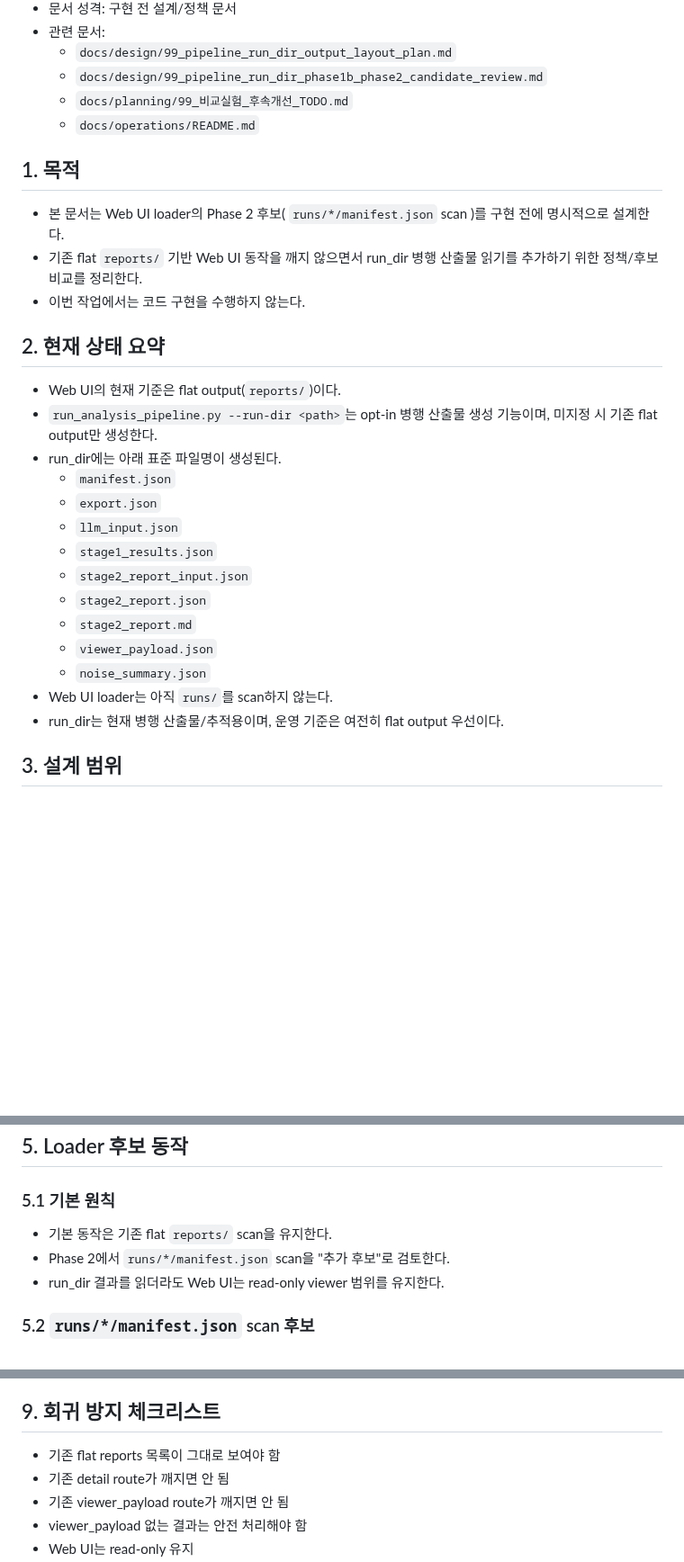
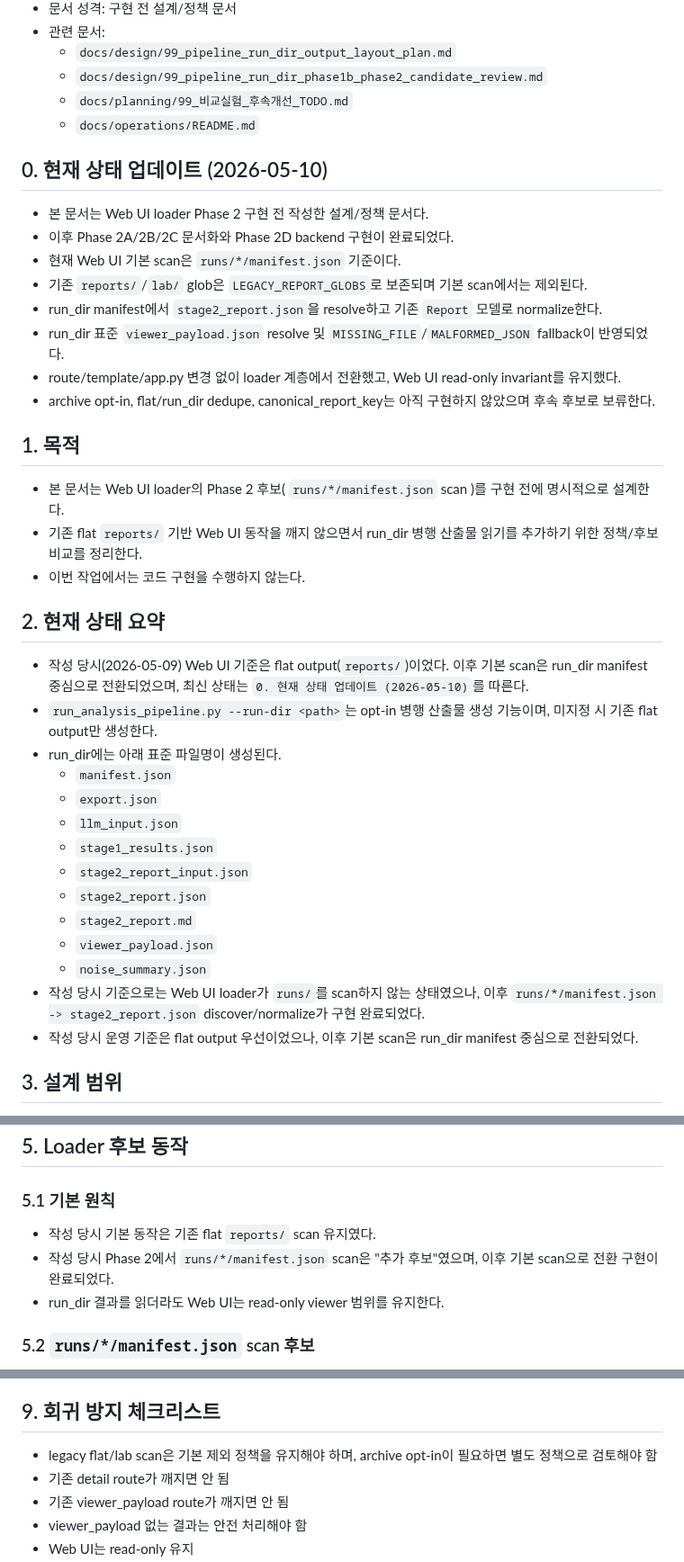
Before and after one commit to vachaf/project, a Markdown page: docs/design/99_web_ui_run_dir_loader_phase2_plan.md, 3 parts joined by grey strips. Shown at 90% size. Rendered like a GitHub page; blank space fills up the shorter version.

Commit message:
docs: refresh web ui run dir loader phase2 status

```diff
--- a/docs/design/99_web_ui_run_dir_loader_phase2_plan.md
+++ b/docs/design/99_web_ui_run_dir_loader_phase2_plan.md
@@ -9,6 +9,17 @@
   - `docs/planning/99_비교실험_후속개선_TODO.md`
   - `docs/operations/README.md`
 
+## 0. 현재 상태 업데이트 (2026-05-10)
+
+- 본 문서는 Web UI loader Phase 2 구현 전 작성한 설계/정책 문서다.
+- 이후 Phase 2A/2B/2C 문서화와 Phase 2D backend 구현이 완료되었다.
+- 현재 Web UI 기본 scan은 `runs/*/manifest.json` 기준이다.
+- 기존 `reports/`/`lab/` glob은 `LEGACY_REPORT_GLOBS`로 보존되며 기본 scan에서는 제외된다.
+- run_dir manifest에서 `stage2_report.json`을 resolve하고 기존 `Report` 모델로 normalize한다.
+- run_dir 표준 `viewer_payload.json` resolve 및 `MISSING_FILE`/`MALFORMED_JSON` fallback이 반영되었다.
+- route/template/app.py 변경 없이 loader 계층에서 전환했고, Web UI read-only invariant를 유지했다.
+- archive opt-in, flat/run_dir dedupe, canonical_report_key는 아직 구현하지 않았으며 후속 후보로 보류한다.
+
 ## 1. 목적
 
 - 본 문서는 Web UI loader의 Phase 2 후보( `runs/*/manifest.json` scan )를 구현 전에 명시적으로 설계한다.
@@ -17,7 +28,7 @@
 
 ## 2. 현재 상태 요약
 
-- Web UI의 현재 기준은 flat output(`reports/`)이다.
+- 작성 당시(2026-05-09) Web UI 기준은 flat output(`reports/`)이었다. 이후 기본 scan은 run_dir manifest 중심으로 전환되었으며, 최신 상태는 `0. 현재 상태 업데이트 (2026-05-10)`를 따른다.
 - `run_analysis_pipeline.py --run-dir <path>`는 opt-in 병행 산출물 생성 기능이며, 미지정 시 기존 flat output만 생성한다.
 - run_dir에는 아래 표준 파일명이 생성된다.
   - `manifest.json`
@@ -29,8 +40,8 @@
   - `stage2_report.md`
   - `viewer_payload.json`
   - `noise_summary.json`
-- Web UI loader는 아직 `runs/`를 scan하지 않는다.
-- run_dir는 현재 병행 산출물/추적용이며, 운영 기준은 여전히 flat output 우선이다.
+- 작성 당시 기준으로는 Web UI loader가 `runs/`를 scan하지 않는 상태였으나, 이후 `runs/*/manifest.json -> stage2_report.json` discover/normalize가 구현 완료되었다.
+- 작성 당시 운영 기준은 flat output 우선이었으나, 이후 기본 scan은 run_dir manifest 중심으로 전환되었다.
 
 ## 3. 설계 범위
 
@@ -58,8 +69,8 @@
 
 ### 5.1 기본 원칙
 
-- 기본 동작은 기존 flat `reports/` scan을 유지한다.
-- Phase 2에서 `runs/*/manifest.json` scan을 "추가 후보"로 검토한다.
+- 작성 당시 기본 동작은 기존 flat `reports/` scan 유지였다.
+- 작성 당시 Phase 2에서 `runs/*/manifest.json` scan은 "추가 후보"였으며, 이후 기본 scan으로 전환 구현이 완료되었다.
 - run_dir 결과를 읽더라도 Web UI는 read-only viewer 범위를 유지한다.
 
 ### 5.2 `runs/*/manifest.json` scan 후보
@@ -141,7 +152,7 @@ route 후보 비교(구현 아님):
 
 ## 9. 회귀 방지 체크리스트
 
-- 기존 flat reports 목록이 그대로 보여야 함
+- legacy flat/lab scan은 기본 제외 정책을 유지해야 하며, archive opt-in이 필요하면 별도 정책으로 검토해야 함
 - 기존 detail route가 깨지면 안 됨
 - 기존 viewer_payload route가 깨지면 안 됨
 - viewer_payload 없는 결과는 안전 처리해야 함
```
Also changed, not shown: other parts of docs/design/99_web_ui_run_dir_loader_phase2_plan.md (+3 -0 lines).
